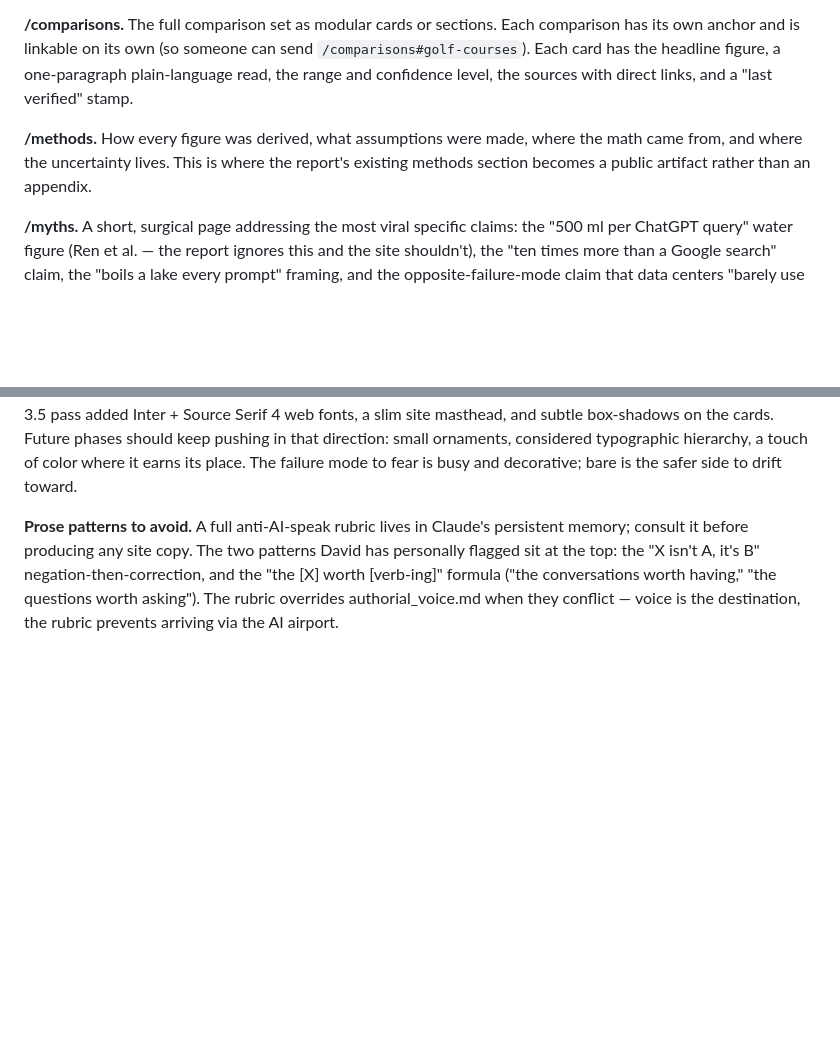
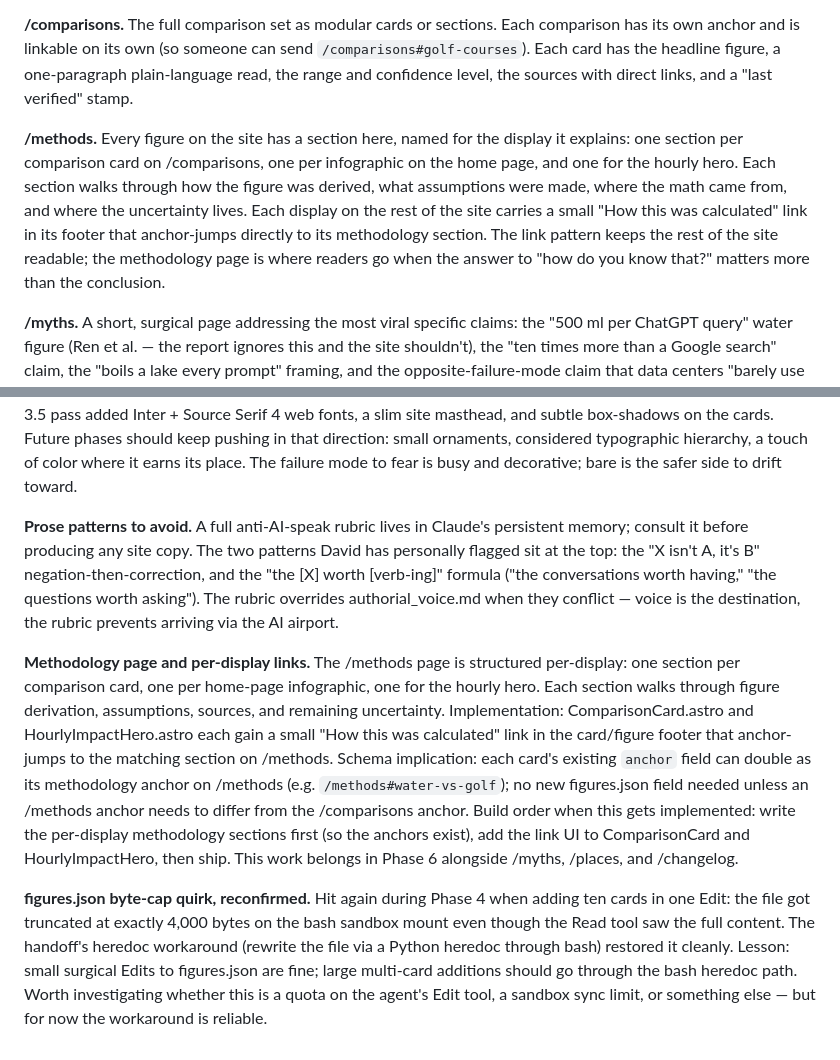
Before and after one commit to dmf23-ai/ai-environmental-impact-comparisons, a Markdown page: website_plan.md, 2 parts joined by grey strips. Drawn GitHub-style; blank space fills up the shorter version.

```diff
--- a/website_plan.md
+++ b/website_plan.md
@@ -22,7 +22,7 @@ A small, hub-shaped site rather than a single very long scroll. Six top-level de
 
 **/comparisons.** The full comparison set as modular cards or sections. Each comparison has its own anchor and is linkable on its own (so someone can send `/comparisons#golf-courses`). Each card has the headline figure, a one-paragraph plain-language read, the range and confidence level, the sources with direct links, and a "last verified" stamp.
 
-**/methods.** How every figure was derived, what assumptions were made, where the math came from, and where the uncertainty lives. This is where the report's existing methods section becomes a public artifact rather than an appendix.
+**/methods.** Every figure on the site has a section here, named for the display it explains: one section per comparison card on /comparisons, one per infographic on the home page, and one for the hourly hero. Each section walks through how the figure was derived, what assumptions were made, where the math came from, and where the uncertainty lives. Each display on the rest of the site carries a small "How this was calculated" link in its footer that anchor-jumps directly to its methodology section. The link pattern keeps the rest of the site readable; the methodology page is where readers go when the answer to "how do you know that?" matters more than the conclusion.
 
 **/myths.** A short, surgical page addressing the most viral specific claims: the "500 ml per ChatGPT query" water figure (Ren et al. — the report ignores this and the site shouldn't), the "ten times more than a Google search" claim, the "boils a lake every prompt" framing, and the opposite-failure-mode claim that data centers "barely use anything compared to lawns." Each gets a short, neutral, sourced rebuttal.
 
@@ -169,3 +169,7 @@ Each phase ends in a working, deployed state. No phase requires editing more tha
 **Design direction: more editorial, less bare.** David flagged after Phase 3 that the look skewed too plain. The Phase 3.5 pass added Inter + Source Serif 4 web fonts, a slim site masthead, and subtle box-shadows on the cards. Future phases should keep pushing in that direction: small ornaments, considered typographic hierarchy, a touch of color where it earns its place. The failure mode to fear is busy and decorative; bare is the safer side to drift toward.
 
 **Prose patterns to avoid.** A full anti-AI-speak rubric lives in Claude's persistent memory; consult it before producing any site copy. The two patterns David has personally flagged sit at the top: the "X isn't A, it's B" negation-then-correction, and the "the [X] worth [verb-ing]" formula ("the conversations worth having," "the questions worth asking"). The rubric overrides authorial_voice.md when they conflict — voice is the destination, the rubric prevents arriving via the AI airport.
+
+**Methodology page and per-display links.** The /methods page is structured per-display: one section per comparison card, one per home-page infographic, one for the hourly hero. Each section walks through figure derivation, assumptions, sources, and remaining uncertainty. Implementation: ComparisonCard.astro and HourlyImpactHero.astro each gain a small "How this was calculated" link in the card/figure footer that anchor-jumps to the matching section on /methods. Schema implication: each card's existing `anchor` field can double as its methodology anchor on /methods (e.g. `/methods#water-vs-golf`); no new figures.json field needed unless an /methods anchor needs to differ from the /comparisons anchor. Build order when this gets implemented: write the per-display methodology sections first (so the anchors exist), add the link UI to ComparisonCard and HourlyImpactHero, then ship. This work belongs in Phase 6 alongside /myths, /places, and /changelog.
+
+**figures.json byte-cap quirk, reconfirmed.** Hit again during Phase 4 when adding ten cards in one Edit: the file got truncated at exactly 4,000 bytes on the bash sandbox mount even though the Read tool saw the full content. The handoff's heredoc workaround (rewrite the file via a Python heredoc through bash) restored it cleanly. Lesson: small surgical Edits to figures.json are fine; large multi-card additions should go through the bash heredoc path. Worth investigating whether this is a quota on the agent's Edit tool, a sandbox sync limit, or something else — but for now the workaround is reliable.
```
Also changed, not shown: handoff.md (added, +81 -0 lines).
